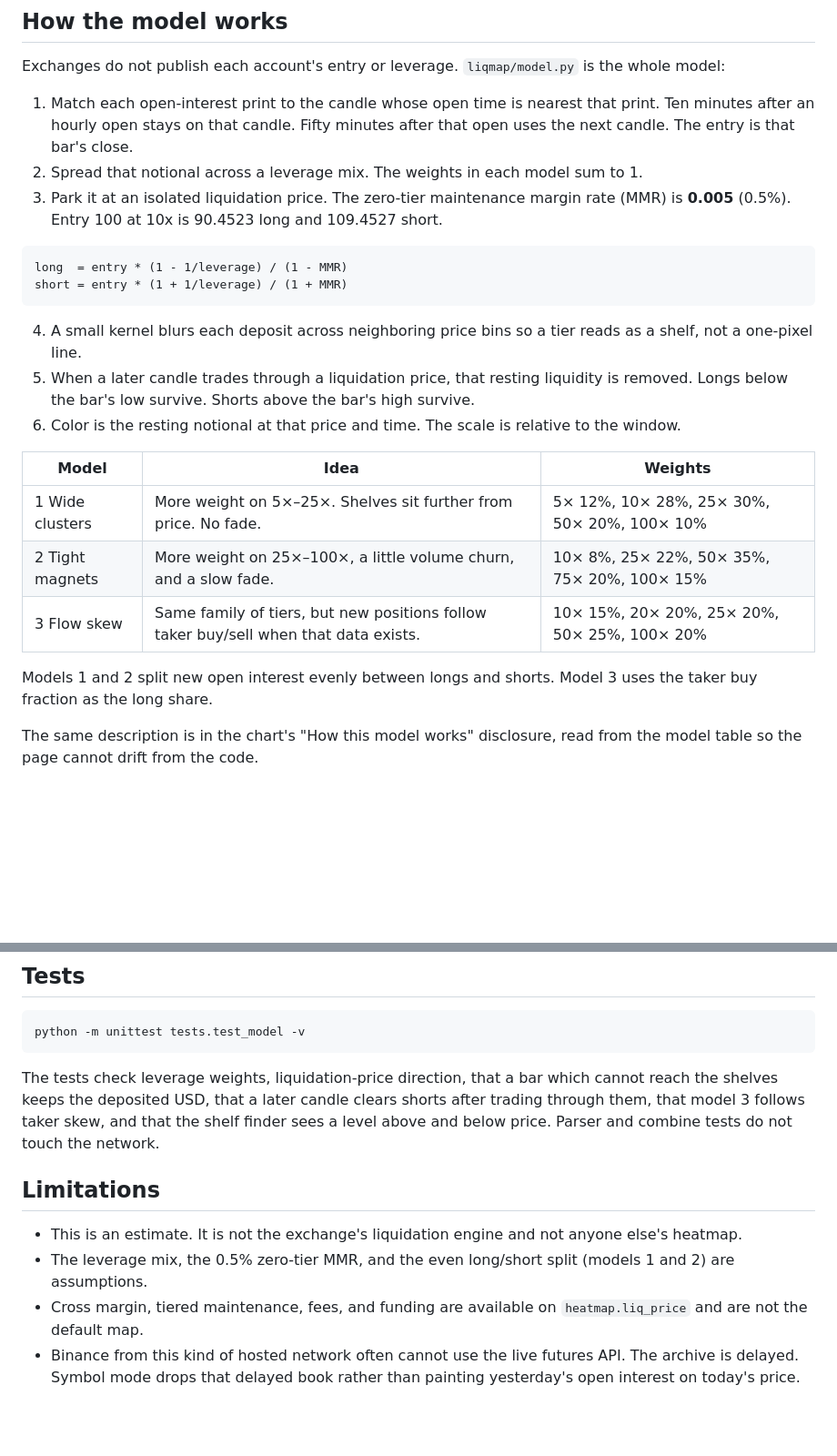
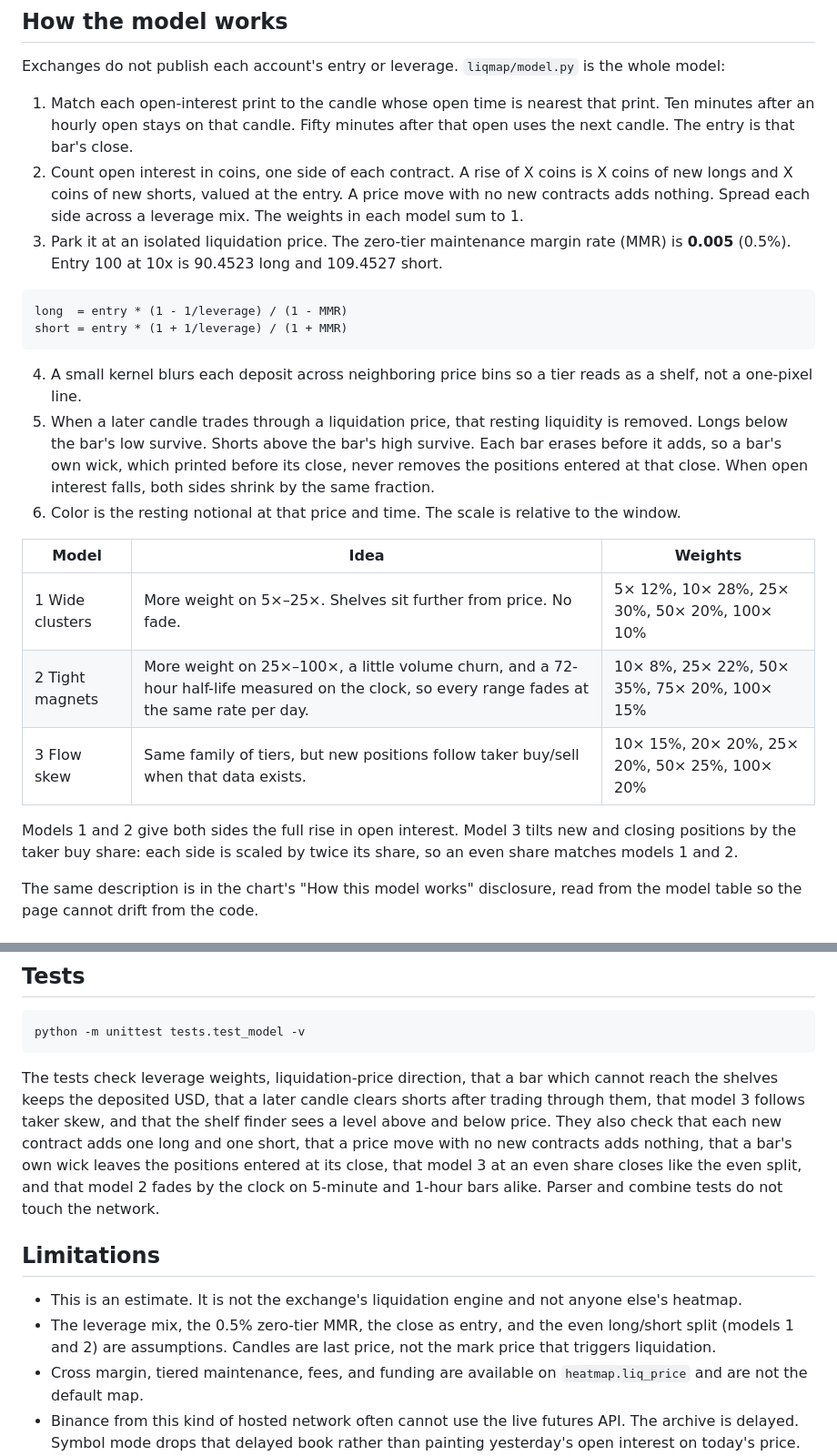
Before and after one commit to Robertzu43/open-liquidation-heatmap, a Markdown page: README.md, 2 parts joined by grey strips. Shown at 91% size. GitHub-like rendering; blank space fills up the shorter version.

````diff
--- a/README.md
+++ b/README.md
@@ -57,7 +57,7 @@ Settings are stored in `localStorage`.
 Exchanges do not publish each account's entry or leverage. `liqmap/model.py` is the whole model:
 
 1. Match each open-interest print to the candle whose open time is nearest that print. Ten minutes after an hourly open stays on that candle. Fifty minutes after that open uses the next candle. The entry is that bar's close.
-2. Spread that notional across a leverage mix. The weights in each model sum to 1.
+2. Count open interest in coins, one side of each contract. A rise of X coins is X coins of new longs and X coins of new shorts, valued at the entry. A price move with no new contracts adds nothing. Spread each side across a leverage mix. The weights in each model sum to 1.
 3. Park it at an isolated liquidation price. The zero-tier maintenance margin rate (MMR) is **0.005** (0.5%). Entry 100 at 10x is 90.4523 long and 109.4527 short.
 
 ```
@@ -66,16 +66,16 @@ short = entry * (1 + 1/leverage) / (1 + MMR)
 ```
 
 4. A small kernel blurs each deposit across neighboring price bins so a tier reads as a shelf, not a one-pixel line.
-5. When a later candle trades through a liquidation price, that resting liquidity is removed. Longs below the bar's low survive. Shorts above the bar's high survive.
+5. When a later candle trades through a liquidation price, that resting liquidity is removed. Longs below the bar's low survive. Shorts above the bar's high survive. Each bar erases before it adds, so a bar's own wick, which printed before its close, never removes the positions entered at that close. When open interest falls, both sides shrink by the same fraction.
 6. Color is the resting notional at that price and time. The scale is relative to the window.
 
 | Model | Idea | Weights |
 | --- | --- | --- |
 | 1 Wide clusters | More weight on 5×–25×. Shelves sit further from price. No fade. | 5× 12%, 10× 28%, 25× 30%, 50× 20%, 100× 10% |
-| 2 Tight magnets | More weight on 25×–100×, a little volume churn, and a slow fade. | 10× 8%, 25× 22%, 50× 35%, 75× 20%, 100× 15% |
+| 2 Tight magnets | More weight on 25×–100×, a little volume churn, and a 72-hour half-life measured on the clock, so every range fades at the same rate per day. | 10× 8%, 25× 22%, 50× 35%, 75× 20%, 100× 15% |
 | 3 Flow skew | Same family of tiers, but new positions follow taker buy/sell when that data exists. | 10× 15%, 20× 20%, 25× 20%, 50× 25%, 100× 20% |
 
-Models 1 and 2 split new open interest evenly between longs and shorts. Model 3 uses the taker buy fraction as the long share.
+Models 1 and 2 give both sides the full rise in open interest. Model 3 tilts new and closing positions by the taker buy share: each side is scaled by twice its share, so an even share matches models 1 and 2.
 
 The same description is in the chart's "How this model works" disclosure, read from the model table so the page cannot drift from the code.
 
@@ -119,12 +119,12 @@ The server is the Python standard library `ThreadingHTTPServer` on `0.0.0.0:8765
 python -m unittest tests.test_model -v
 ```
 
-The tests check leverage weights, liquidation-price direction, that a bar which cannot reach the shelves keeps the deposited USD, that a later candle clears shorts after trading through them, that model 3 follows taker skew, and that the shelf finder sees a level above and below price. Parser and combine tests do not touch the network.
+The tests check leverage weights, liquidation-price direction, that a bar which cannot reach the shelves keeps the deposited USD, that a later candle clears shorts after trading through them, that model 3 follows taker skew, and that the shelf finder sees a level above and below price. They also check that each new contract adds one long and one short, that a price move with no new contracts adds nothing, that a bar's own wick leaves the positions entered at its close, that model 3 at an even share closes like the even split, and that model 2 fades by the clock on 5-minute and 1-hour bars alike. Parser and combine tests do not touch the network.
 
 ## Limitations
 
 - This is an estimate. It is not the exchange's liquidation engine and not anyone else's heatmap.
-- The leverage mix, the 0.5% zero-tier MMR, and the even long/short split (models 1 and 2) are assumptions.
+- The leverage mix, the 0.5% zero-tier MMR, the close as entry, and the even long/short split (models 1 and 2) are assumptions. Candles are last price, not the mark price that triggers liquidation.
 - Cross margin, tiered maintenance, fees, and funding are available on `heatmap.liq_price` and are not the default map.
 - Binance from this kind of hosted network often cannot use the live futures API. The archive is delayed. Symbol mode drops that delayed book rather than painting yesterday's open interest on today's price.
 - Different venues and different models produce different shelves. Treat the map as context, not a target.
````
Also changed, not shown: docs/HOW_IT_WORKS.md (+20 -16 lines).
